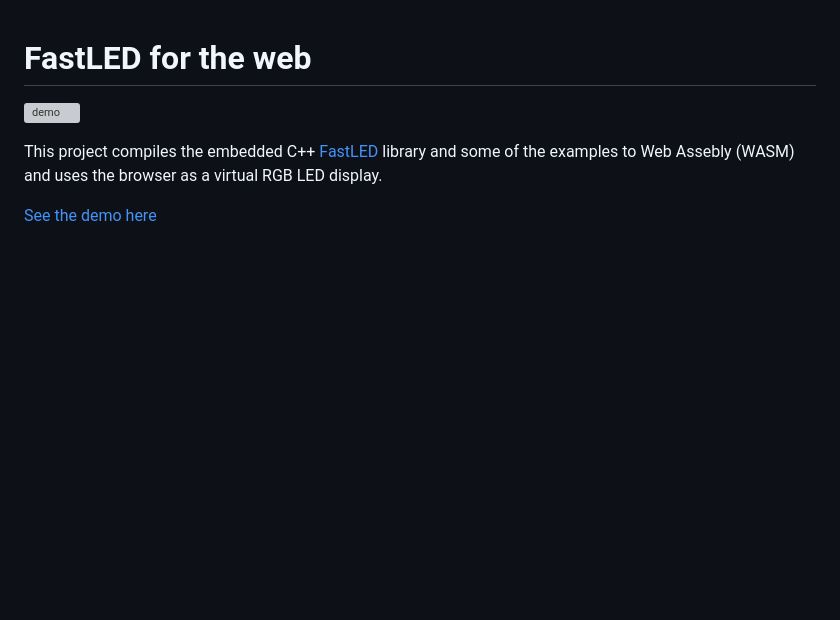
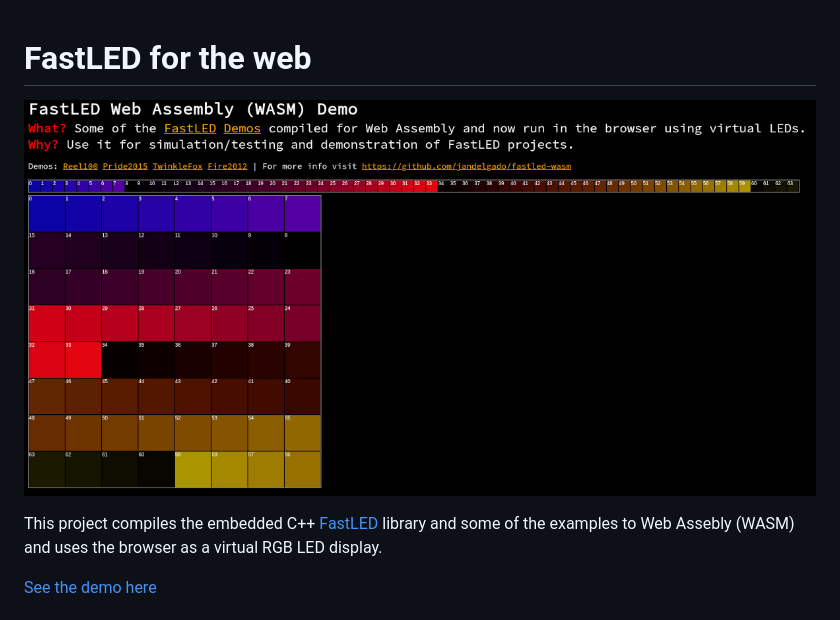
Before and after one commit to jandelgado/fastled-wasm, a Markdown page: README.md, the part around the change. GitHub-like rendering; pictures changed too: .images/fastled.png (added); blank space fills up the shorter version; grey boxes are pictures that could not be loaded.

Commit message:
artwork

```diff
--- a/README.md
+++ b/README.md
@@ -1,6 +1,6 @@
 # FastLED for the web
 
-[![demo](.images/demo.png)](https://jandelgado.github.io/fastled-wasm)
+[![demo](.images/fastled.png)](https://jandelgado.github.io/fastled-wasm)
 
 This project compiles the embedded C++ [FastLED](http://fastled.io) library and
 some of the examples to Web Assebly (WASM) and uses the browser as a virtual RGB
```
